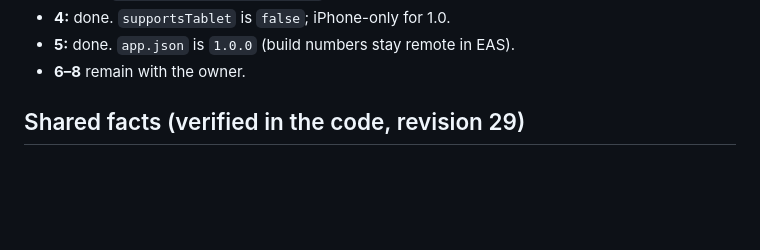
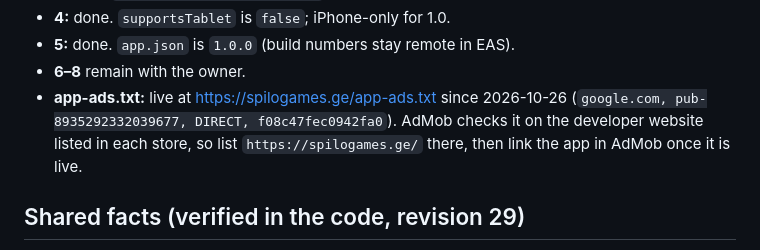
Before and after one commit to GiorgiKhunashvili/asobana, a Markdown page: docs/store/STORE_LISTING.md, the part around the change. Drawn GitHub-style; blank space fills up the shorter version.

```diff
--- a/docs/store/STORE_LISTING.md
+++ b/docs/store/STORE_LISTING.md
@@ -39,6 +39,10 @@ Status on 2026-10-26 (owner-approved in-app fixes):
 - **4:** done. `supportsTablet` is `false`; iPhone-only for 1.0.
 - **5:** done. `app.json` is `1.0.0` (build numbers stay remote in EAS).
 - **6–8** remain with the owner.
+- **app-ads.txt:** live at <https://spilogames.ge/app-ads.txt> since 2026-10-26
+  (`google.com, pub-8935292332039677, DIRECT, f08c47fec0942fa0`). AdMob checks
+  it on the developer website listed in each store, so list
+  `https://spilogames.ge/` there, then link the app in AdMob once it is live.
 
 ## Shared facts (verified in the code, revision 29)
 
```
Also changed, not shown: docs/TESTFLIGHT.md (+27 -0 lines).
